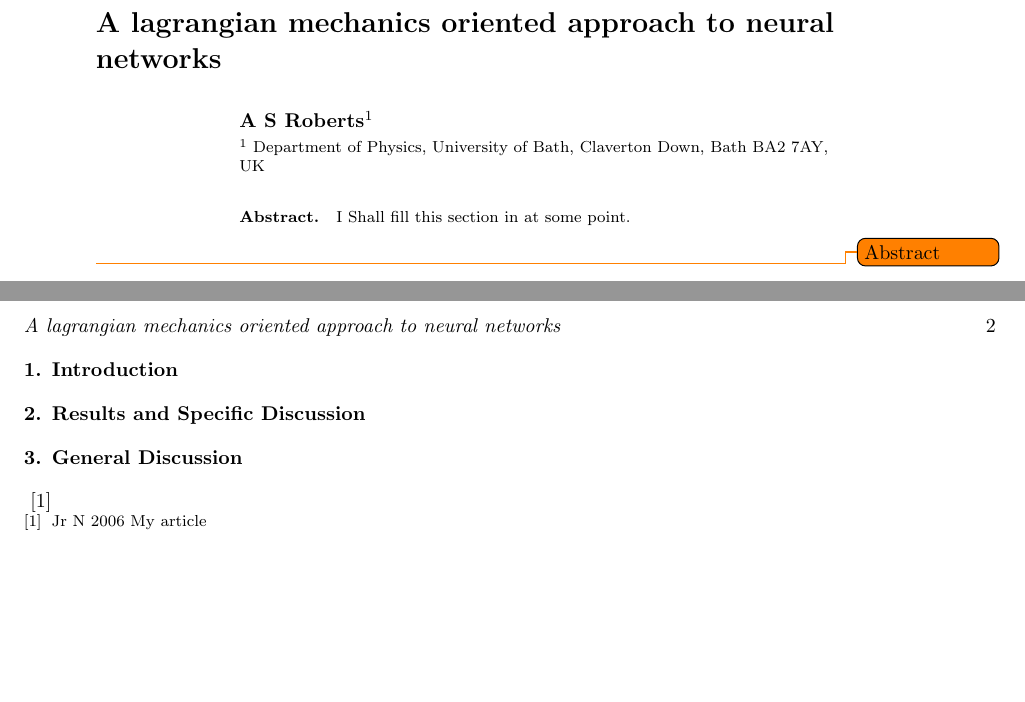
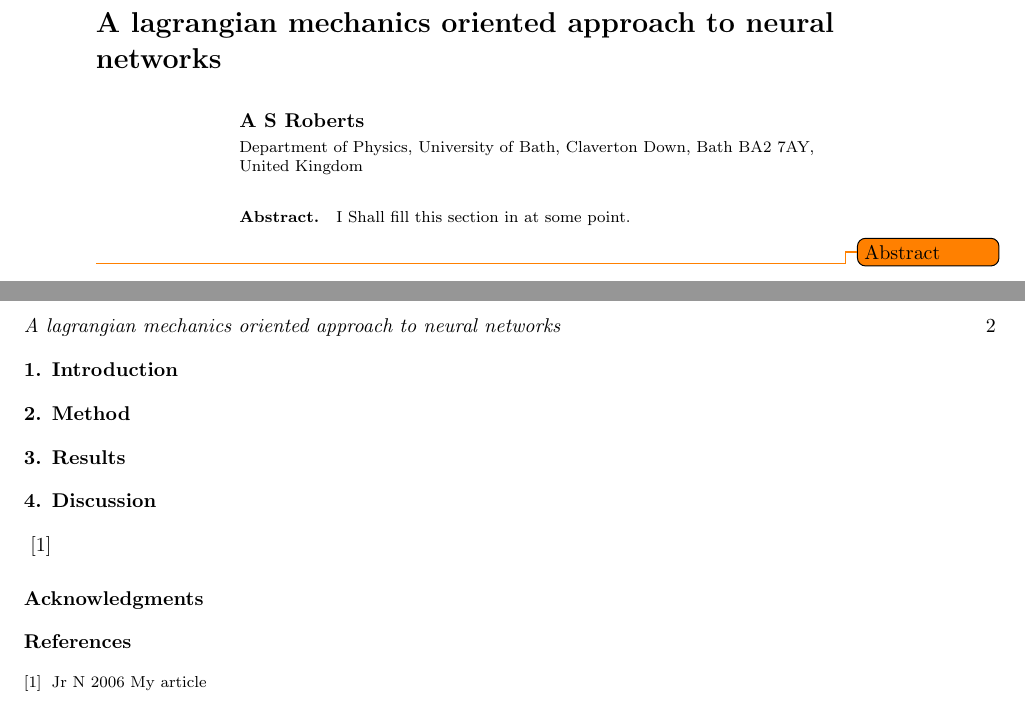
Before and after one commit to Aengus-Roberts/IoP-LaTeX, a LaTeX paper (FirstDraft.tex): two parts of pages 1 and 2 of 2, joined at a grey line, cut so that both start at the same text, the shorter picture padded with empty space. Compiled offline with pdfLaTeX.

Commit message:
Small template changes

```diff
--- a/FirstDraft.tex
+++ b/FirstDraft.tex
@@ -4,8 +4,8 @@
 
 \begin{document}
 	\title[A lagrangian mechanics oriented approach to neural networks]{A lagrangian mechanics oriented approach to neural networks}
-	\author{A S Roberts$^1$}
-	\address{$^1$ Department of Physics, University of Bath, Claverton Down, Bath BA2 7AY, UK}
+	\author{A S Roberts}
+	\address{Department of Physics, University of Bath, Claverton Down, Bath BA2 7AY, United Kingdom}
 
 \begin{abstract}
 I Shall fill this section in at some point.
@@ -14,11 +14,12 @@ I Shall fill this section in at some point.
 \maketitle
 \ioptwocol
 \section{Introduction}
-\section{Results and Specific Discussion}
-\section{General Discussion}
+\section{Method}
+\section{Results}
+\section{Discussion}
 \cite{Nobody06}
-
-
+\ack
+\section*{References}
 \bibliographystyle{iopart-num}
 \bibliography{references}
 \end{document}
```
